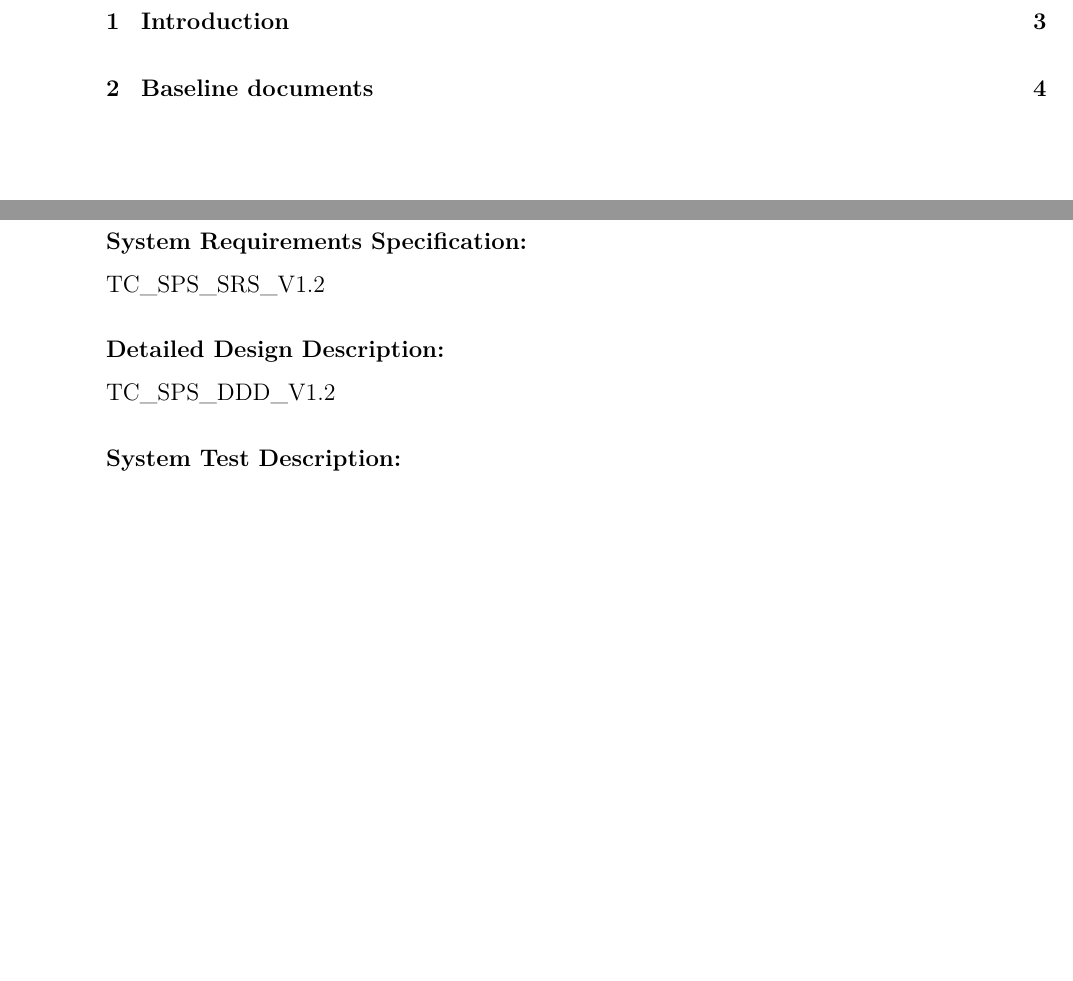
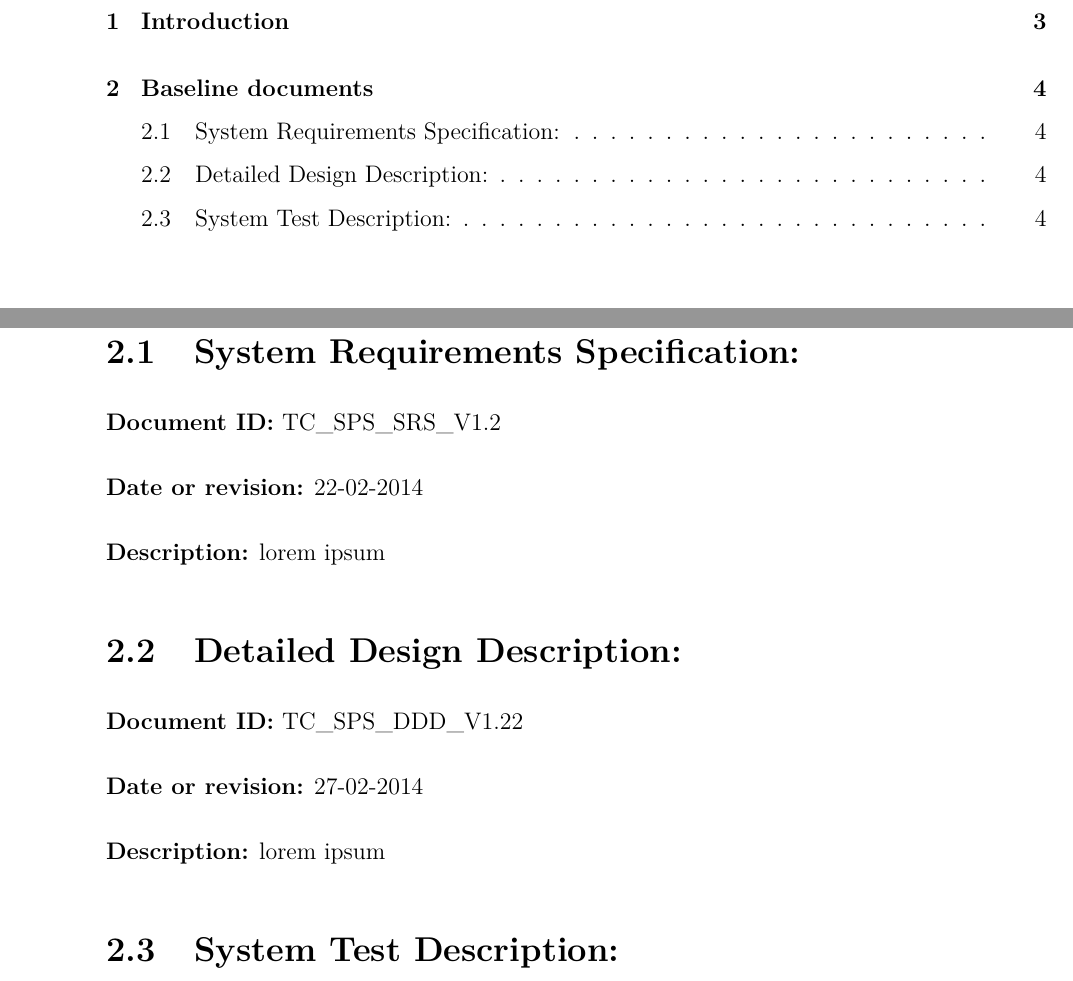
Before and after one commit to TISYE-GroupC/TermaCase, a LaTeX book (Document/Main.tex, which reads Document/BaselineDocuments.tex): two parts of pages 3 and 5 of 5, joined at a grey line, cut so that both start at the same text, the shorter picture padded with empty space. Compiled offline with pdfLaTeX.

Commit message:
Stylize Baseline documents

```diff
--- a/Document/BaselineDocuments.tex
+++ b/Document/BaselineDocuments.tex
@@ -2,12 +2,26 @@
 \begin{document}
 
 \chapter{Baseline documents}
-\textbf{System Requirements Specification:}\\
+\section{System Requirements Specification:}
+
+\textbf{Document ID:}
 TC\_SPS\_SRS\_V1.2
 
+\textbf{Date or revision:}
+22-02-2014
 
-\textbf{Detailed Design Description:}\\
-TC\_SPS\_DDD\_V1.2
+\textbf{Description:}
+lorem ipsum
 
 
-\textbf{System Test Description:}\\
+\section{Detailed Design Description:}
+\textbf{Document ID:}
+TC\_SPS\_DDD\_V1.22
+
+\textbf{Date or revision:}
+27-02-2014
+
+\textbf{Description:}
+lorem ipsum
+
+\section{System Test Description:}
```
Also changed, not shown: Document/BaselineDocuments.tex (8 more changed lines).
